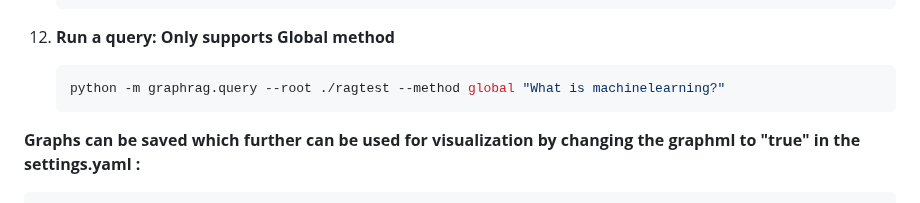
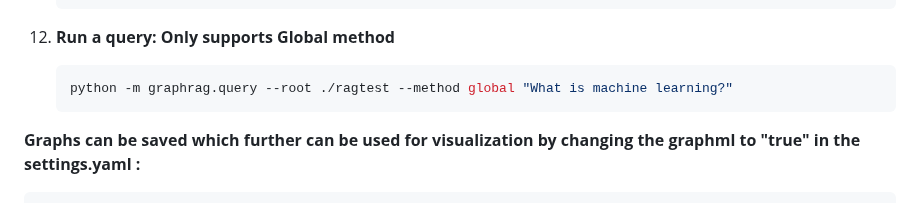
Before and after one commit to TheAiSingularity/graphrag-local-ollama, a Markdown page: README.md, the part around the change. Rendered like a GitHub page.

````diff
--- a/README.md
+++ b/README.md
@@ -96,7 +96,7 @@ Users can experiment by changing the models. The llm model expects language mode
 
 12. **Run a query: Only supports Global method**
     ```bash
-    python -m graphrag.query --root ./ragtest --method global "What is machinelearning?"
+    python -m graphrag.query --root ./ragtest --method global "What is machine learning?"
     ```
 
 **Graphs can be saved which further can be used for visualization by changing the graphml to "true" in the settings.yaml :**
````
